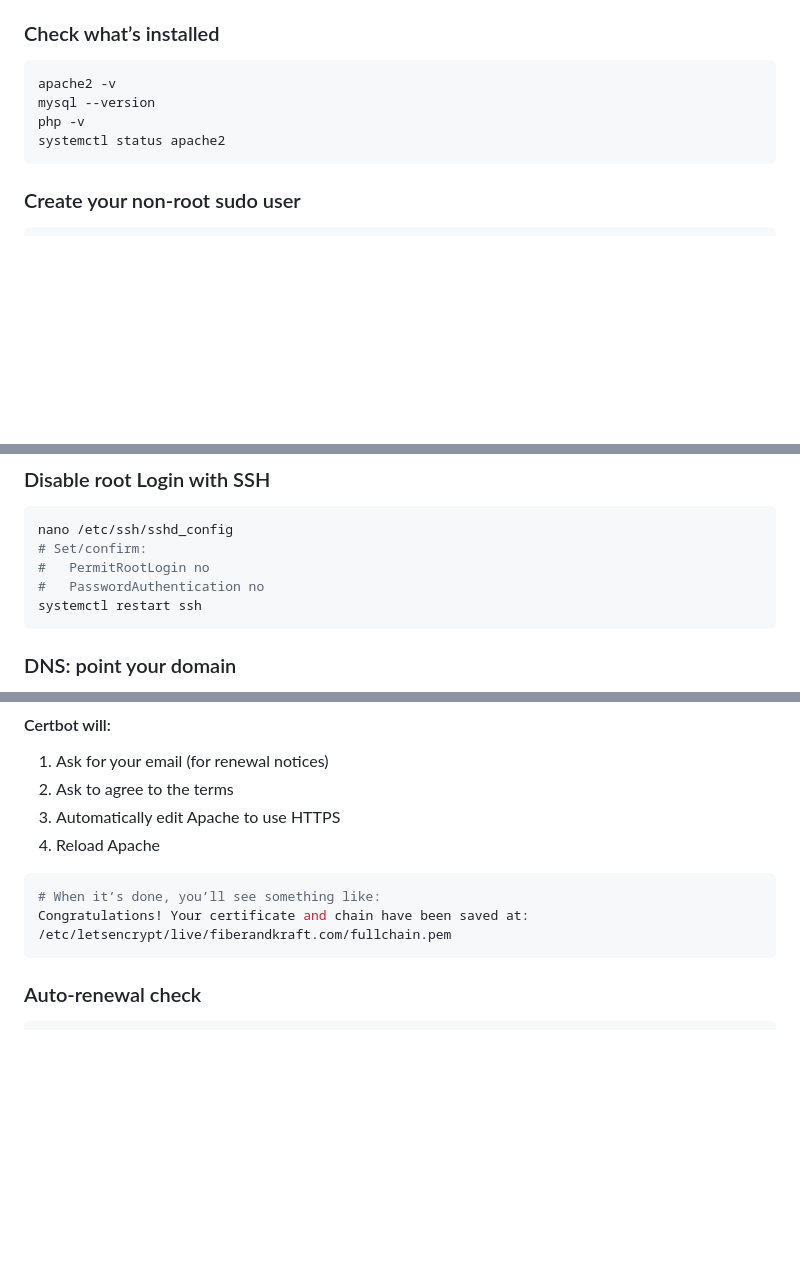
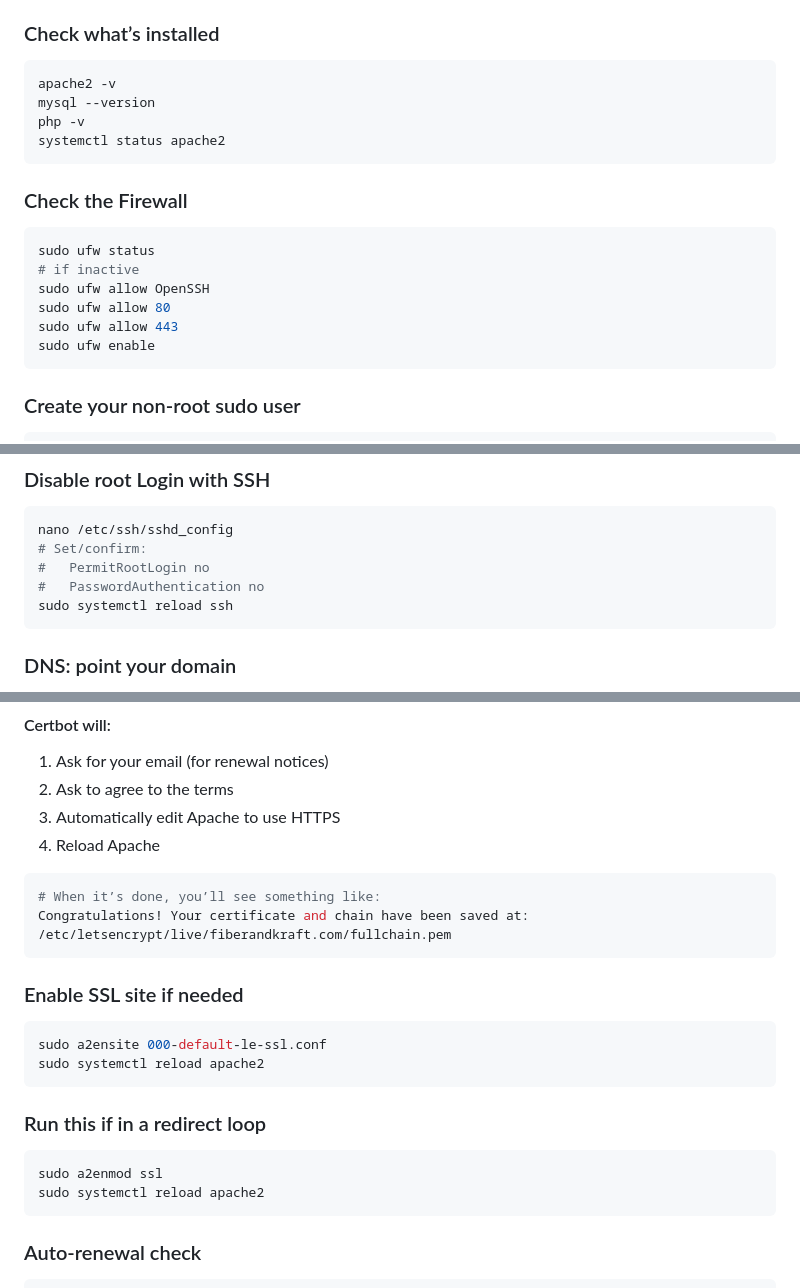
Before and after one commit to angelajholden/coming-soon, a Markdown page: README.md, 3 parts joined by grey strips. Rendered like a GitHub page; blank space fills up the shorter version.

Commit message:
final setup steps

````diff
--- a/README.md
+++ b/README.md
@@ -30,6 +30,17 @@ php -v
 systemctl status apache2
 ```
 
+### Check the Firewall
+
+```zsh
+sudo ufw status
+# if inactive
+sudo ufw allow OpenSSH
+sudo ufw allow 80
+sudo ufw allow 443
+sudo ufw enable
+```
+
 ### Create your non-root sudo user
 
 ```zsh
@@ -59,7 +70,7 @@ nano /etc/ssh/sshd_config
 # Set/confirm:
 #   PermitRootLogin no
 #   PasswordAuthentication no
-systemctl restart ssh
+sudo systemctl reload ssh
 ```
 
 ### DNS: point your domain
@@ -163,6 +174,20 @@ sudo certbot --apache -d fiberandkraft.com -d www.fiberandkraft.com
 # When it’s done, you’ll see something like:
 Congratulations! Your certificate and chain have been saved at:
 /etc/letsencrypt/live/fiberandkraft.com/fullchain.pem
+```
+
+### Enable SSL site if needed
+
+```zsh
+sudo a2ensite 000-default-le-ssl.conf
+sudo systemctl reload apache2
+```
+
+### Run this if in a redirect loop
+
+```zsh
+sudo a2enmod ssl
+sudo systemctl reload apache2
 ```
 
 ### Auto-renewal check
````
Also changed, not shown: other parts of README.md (+2 -2 lines).
